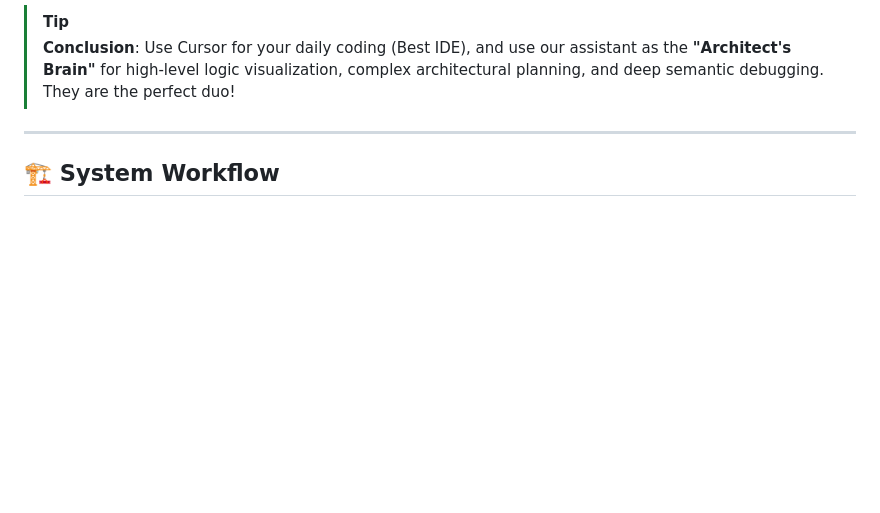
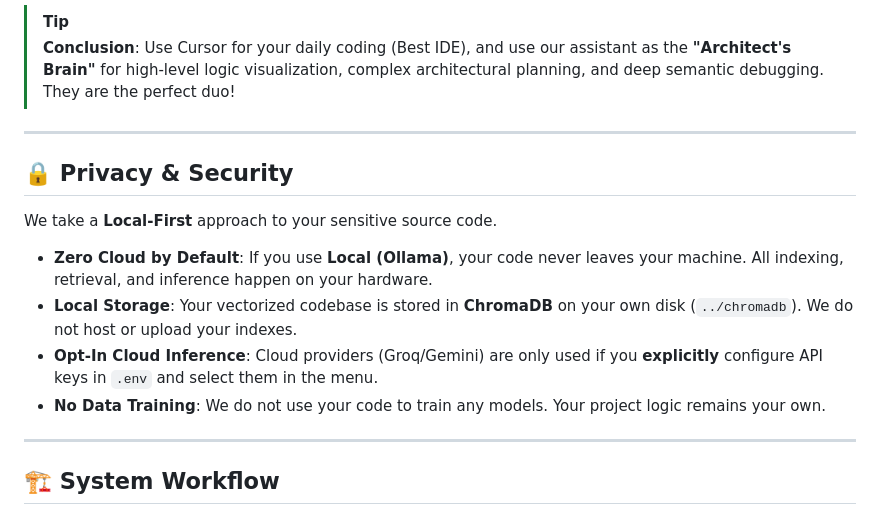
Before and after one commit to abhishekvcet/Codebase-Assistant, a Markdown page: README.md, the part around the change. Drawn GitHub-style; blank space fills up the shorter version.

Commit message:
docs: added Privacy & Security section

```diff
--- a/README.md
+++ b/README.md
@@ -51,6 +51,17 @@ Our assistant is designed to **complement**, not compete with, world-class AI ed
 
 > [!TIP]
 > **Conclusion**: Use Cursor for your daily coding (Best IDE), and use our assistant as the **"Architect's Brain"** for high-level logic visualization, complex architectural planning, and deep semantic debugging. They are the perfect duo!
+
+---
+
+## 🔒 Privacy & Security
+
+We take a **Local-First** approach to your sensitive source code.
+
+-   **Zero Cloud by Default**: If you use **Local (Ollama)**, your code never leaves your machine. All indexing, retrieval, and inference happen on your hardware.
+-   **Local Storage**: Your vectorized codebase is stored in **ChromaDB** on your own disk (`../chromadb`). We do not host or upload your indexes.
+-   **Opt-In Cloud Inference**: Cloud providers (Groq/Gemini) are only used if you **explicitly** configure API keys in `.env` and select them in the menu.
+-   **No Data Training**: We do not use your code to train any models. Your project logic remains your own.
 
 ---
 
```
